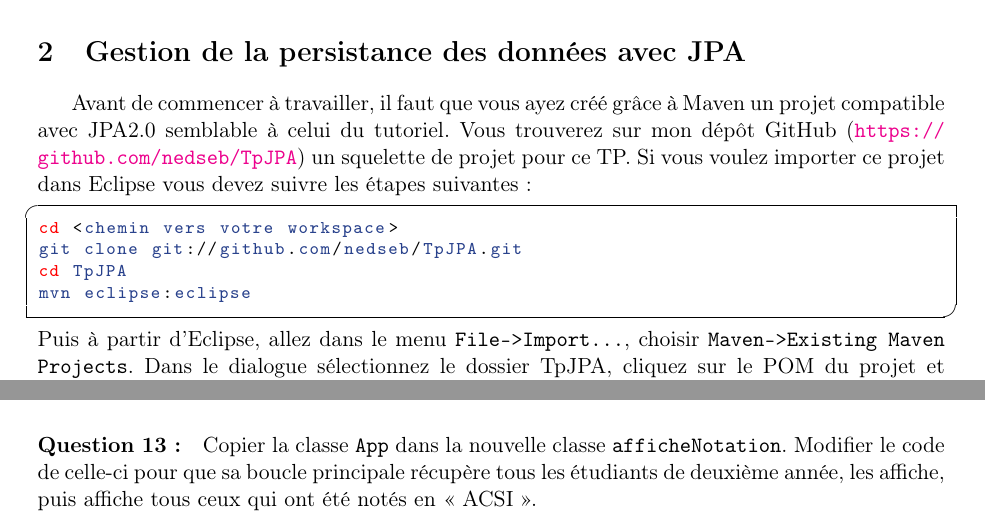
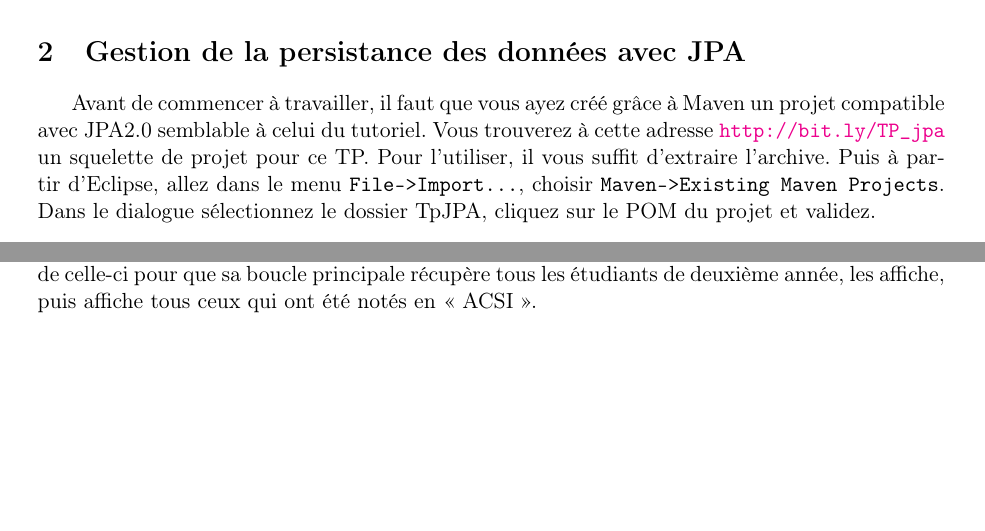
Before and after one commit to IUTInfoAix-M3106/TpJpa, a LaTeX document (TpJPA.tex): two parts of pages 1 and 7 of 8 before the commit and two parts of pages 1 and 8 of 8 after it, joined at a grey line, cut so that both start at the same text, the shorter picture padded with empty space. Compiled offline with pdfLaTeX.

Commit message:
correction des liens vers le squelette

```diff
--- a/TpJPA.tex
+++ b/TpJPA.tex
@@ -329,14 +329,8 @@ node[very near end, above]{*};
 
 \section{Gestion de la persistance des données avec JPA}
 Avant de commencer à travailler, il faut que vous ayez créé grâce à Maven un projet compatible avec JPA2.0 semblable à
-celui du tutoriel. Vous trouverez sur mon dépôt GitHub (\url{https://github.com/nedseb/TpJPA}) un squelette de projet
-pour ce TP. Si vous voulez importer ce projet dans Eclipse vous devez suivre les étapes suivantes :
-\begin{code_shell}
-cd <chemin vers votre workspace>
-git clone git://github.com/nedseb/TpJPA.git
-cd TpJPA
-mvn eclipse:eclipse
-\end{code_shell}
+celui du tutoriel. Vous trouverez à cette adresse \url{http://bit.ly/TP_jpa} un squelette de projet
+pour ce TP. Pour l'utiliser, il vous suffit d'extraire l'archive.
 Puis à partir d'Eclipse, allez dans le menu \texttt{File->Import...}, choisir \texttt{Maven->Existing Maven Projects}.
 Dans le dialogue sélectionnez le dossier TpJPA, cliquez sur le POM du projet et validez.
 
```
Also changed, not shown: TpJPA.pdf.
